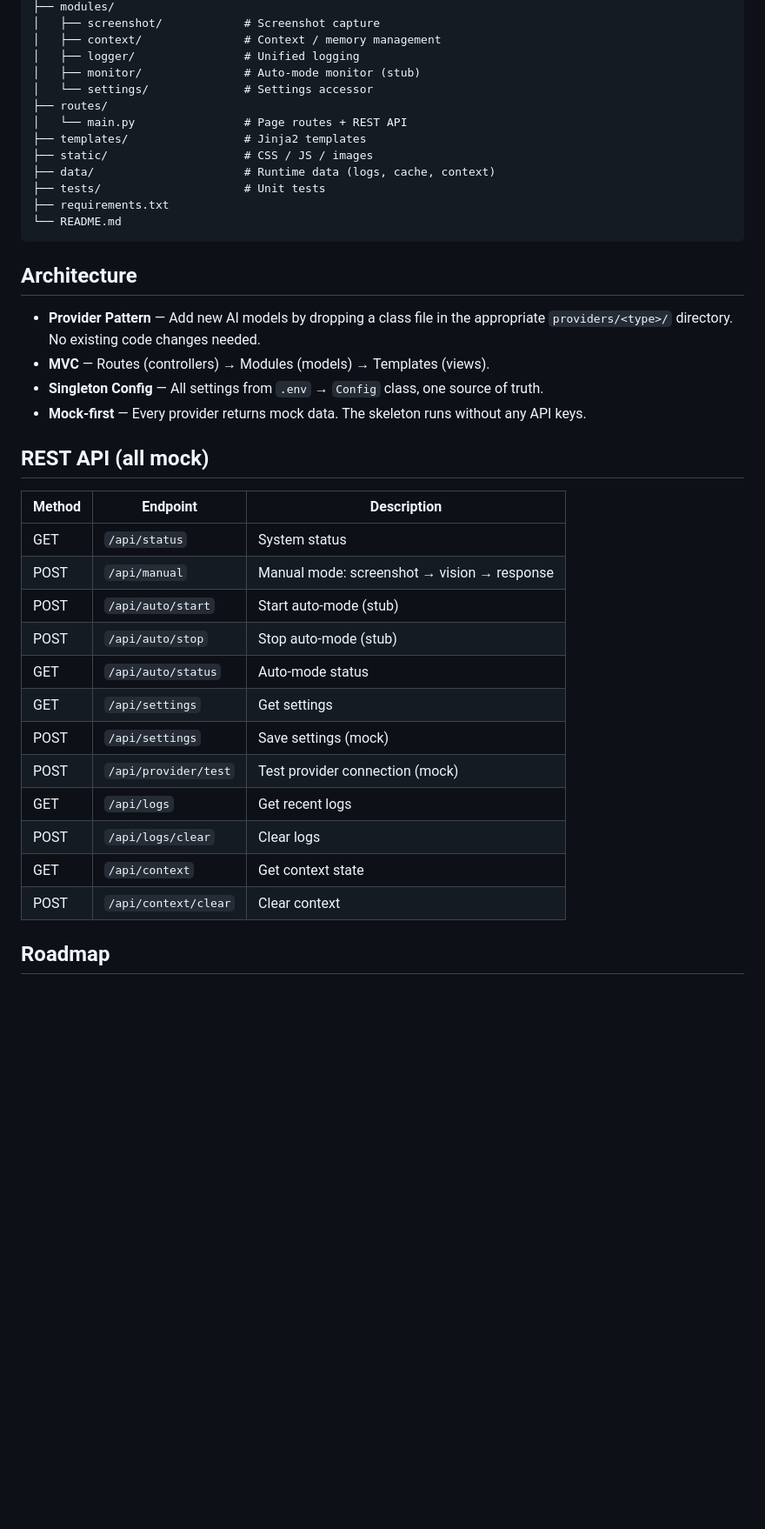
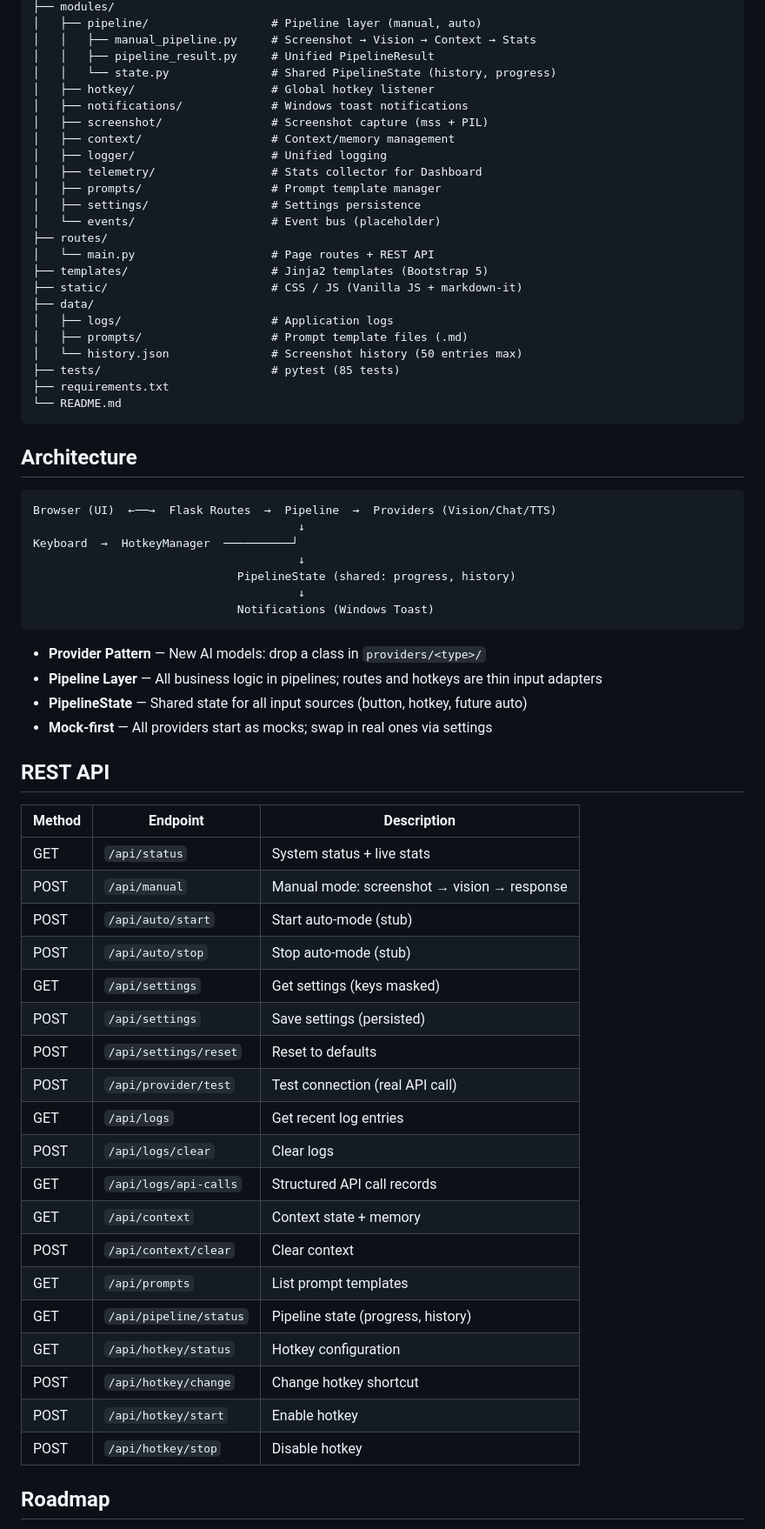
Before and after one commit to FigaroGao/ScreenMate, a Markdown page: README.md, the part around one of its changes. Shown at 87% size. Rendered like a GitHub page; blank space fills up the shorter version.

Commit message:
Update README for v1.1.1

````diff
--- a/README.md
+++ b/README.md
@@ -42,45 +78,70 @@ screenmate/
 ├── modules/
-│   ├── screenshot/            # Screenshot capture
-│   ├── context/               # Context / memory management
-│   ├── logger/                # Unified logging
-│   ├── monitor/               # Auto-mode monitor (stub)
-│   └── settings/              # Settings accessor
+│   ├── pipeline/                  # Pipeline layer (manual, auto)
+│   │   ├── manual_pipeline.py     # Screenshot → Vision → Context → Stats
+│   │   ├── pipeline_result.py     # Unified PipelineResult
+│   │   └── state.py               # Shared PipelineState (history, progress)
+│   ├── hotkey/                    # Global hotkey listener
+│   ├── notifications/             # Windows toast notifications
+│   ├── screenshot/                # Screenshot capture (mss + PIL)
+│   ├── context/                   # Context/memory management
+│   ├── logger/                    # Unified logging
+│   ├── telemetry/                 # Stats collector for Dashboard
+│   ├── prompts/                   # Prompt template manager
+│   ├── settings/                  # Settings persistence
+│   └── events/                    # Event bus (placeholder)
 ├── routes/
-│   └── main.py                # Page routes + REST API
-├── templates/                 # Jinja2 templates
-├── static/                    # CSS / JS / images
-├── data/                      # Runtime data (logs, cache, context)
-├── tests/                     # Unit tests
+│   └── main.py                    # Page routes + REST API
+├── templates/                     # Jinja2 templates (Bootstrap 5)
+├── static/                        # CSS / JS (Vanilla JS + markdown-it)
+├── data/
+│   ├── logs/                      # Application logs
+│   ├── prompts/                   # Prompt template files (.md)
+│   └── history.json               # Screenshot history (50 entries max)
+├── tests/                         # pytest (85 tests)
 ├── requirements.txt
 └── README.md
 ```
 
 ## Architecture
 
-- **Provider Pattern** — Add new AI models by dropping a class file in the
-  appropriate `providers/<type>/` directory. No existing code changes needed.
-- **MVC** — Routes (controllers) → Modules (models) → Templates (views).
-- **Singleton Config** — All settings from `.env` → `Config` class, one
-  source of truth.
-- **Mock-first** — Every provider returns mock data. The skeleton runs
-  without any API keys.
+```
+Browser (UI)  ←──→  Flask Routes  →  Pipeline  →  Providers (Vision/Chat/TTS)
+                                       ↓
+Keyboard  →  HotkeyManager  ──────────┘
+                                       ↓
+                              PipelineState (shared: progress, history)
+                                       ↓
+                              Notifications (Windows Toast)
+```
 
-## REST API (all mock)
+- **Provider Pattern** — New AI models: drop a class in `providers/<type>/`
+- **Pipeline Layer** — All business logic in pipelines; routes and hotkeys are thin input adapters
+- **PipelineState** — Shared state for all input sources (button, hotkey, future auto)
+- **Mock-first** — All providers start as mocks; swap in real ones via settings
+
+## REST API
 
 | Method | Endpoint | Description |
 |--------|----------|-------------|
-| GET | `/api/status` | System status |
+| GET | `/api/status` | System status + live stats |
 | POST | `/api/manual` | Manual mode: screenshot → vision → response |
 | POST | `/api/auto/start` | Start auto-mode (stub) |
 | POST | `/api/auto/stop` | Stop auto-mode (stub) |
-| GET | `/api/auto/status` | Auto-mode status |
-| GET | `/api/settings` | Get settings |
-| POST | `/api/settings` | Save settings (mock) |
-| POST | `/api/provider/test` | Test provider connection (mock) |
-| GET | `/api/logs` | Get recent logs |
+| GET | `/api/settings` | Get settings (keys masked) |
+| POST | `/api/settings` | Save settings (persisted) |
+| POST | `/api/settings/reset` | Reset to defaults |
+| POST | `/api/provider/test` | Test connection (real API call) |
+| GET | `/api/logs` | Get recent log entries |
 | POST | `/api/logs/clear` | Clear logs |
-| GET | `/api/context` | Get context state |
+| GET | `/api/logs/api-calls` | Structured API call records |
+| GET | `/api/context` | Context state + memory |
 | POST | `/api/context/clear` | Clear context |
+| GET | `/api/prompts` | List prompt templates |
+| GET | `/api/pipeline/status` | Pipeline state (progress, history) |
+| GET | `/api/hotkey/status` | Hotkey configuration |
+| POST | `/api/hotkey/change` | Change hotkey shortcut |
+| POST | `/api/hotkey/start` | Enable hotkey |
+| POST | `/api/hotkey/stop` | Disable hotkey |
 
 ## Roadmap
 
````
Also changed, not shown: other parts of README.md (+61 -18 lines).
